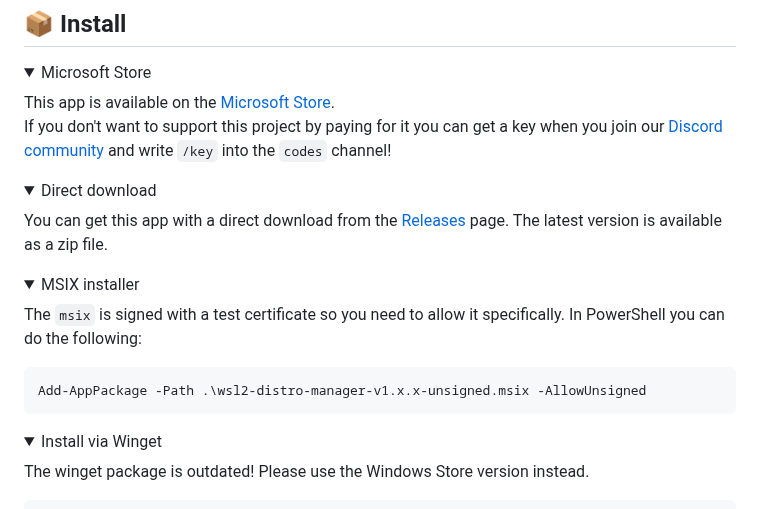
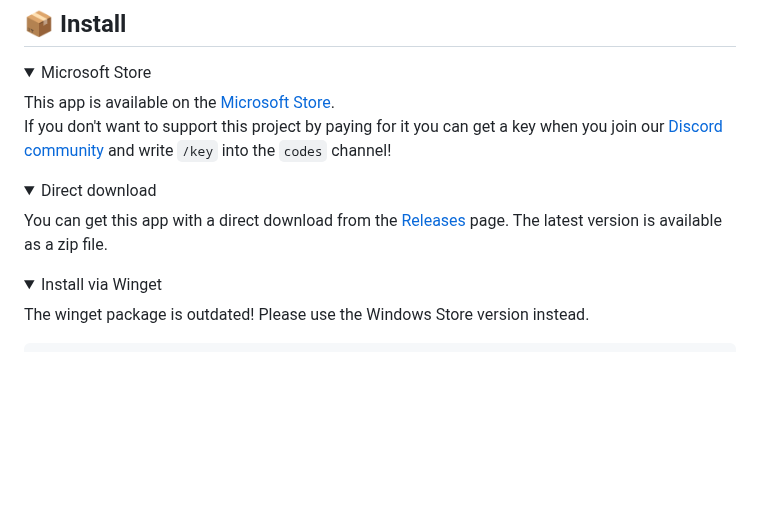
Before and after one commit to bostrot/wsl2-distro-manager, a Markdown page: README.md, the part around the change. Rendered like a GitHub page; folded sections open; blank space fills up the shorter version.

````diff
--- a/README.md
+++ b/README.md
@@ -46,16 +46,6 @@ If you don't want to support this project by paying for it you can get a key whe
 <summary>Direct download</summary>
 
 You can get this app with a direct download from the [Releases](https://github.com/bostrot/wsl2-distro-manager/releases) page. The latest version is available as a zip file.
-</details>
-
-<details>
-<summary>MSIX installer</summary>
-
-The `msix` is signed with a test certificate so you need to allow it specifically. In PowerShell you can do the following:
-
-```powershell
-Add-AppPackage -Path .\wsl2-distro-manager-v1.x.x-unsigned.msix -AllowUnsigned
-```
 </details>
 
 <details>
````
